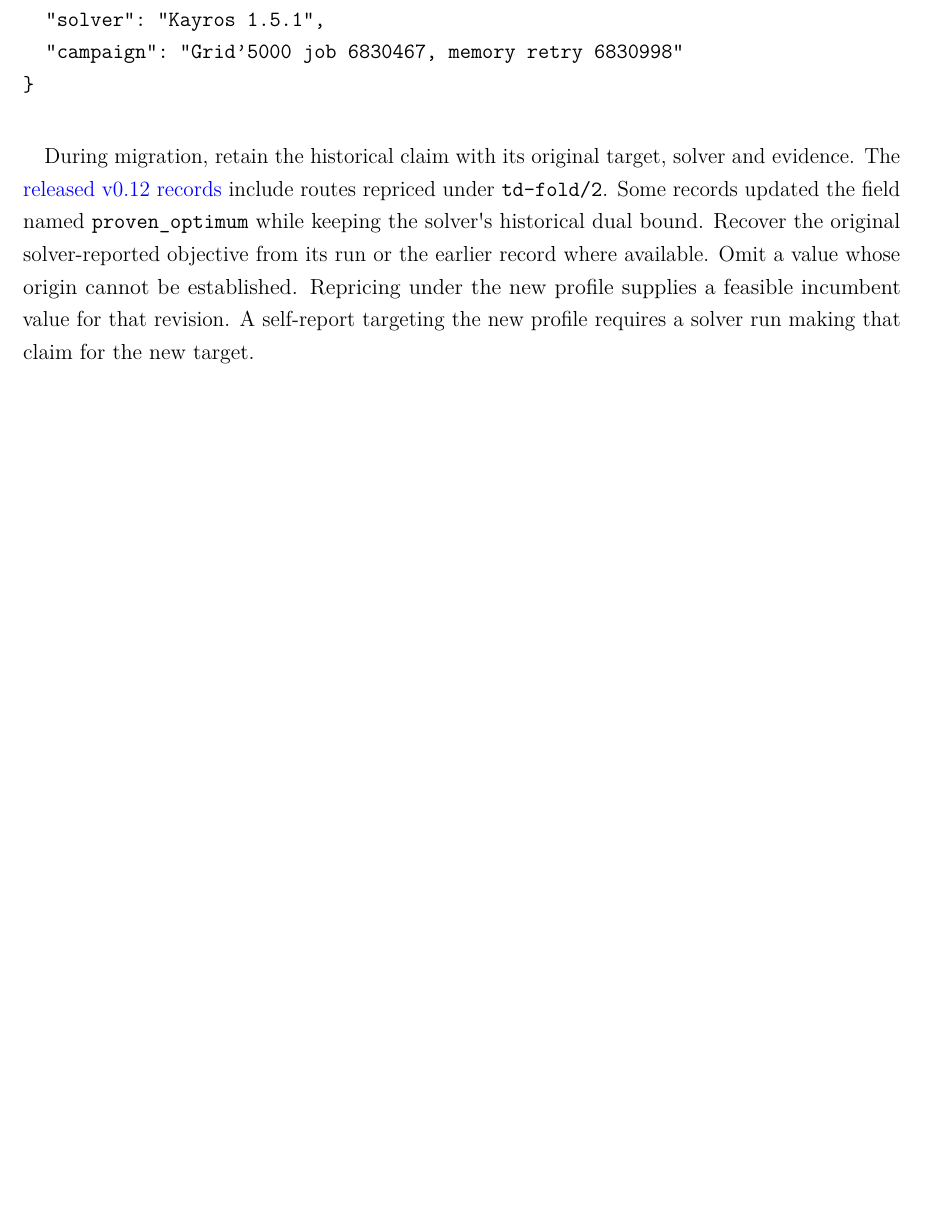
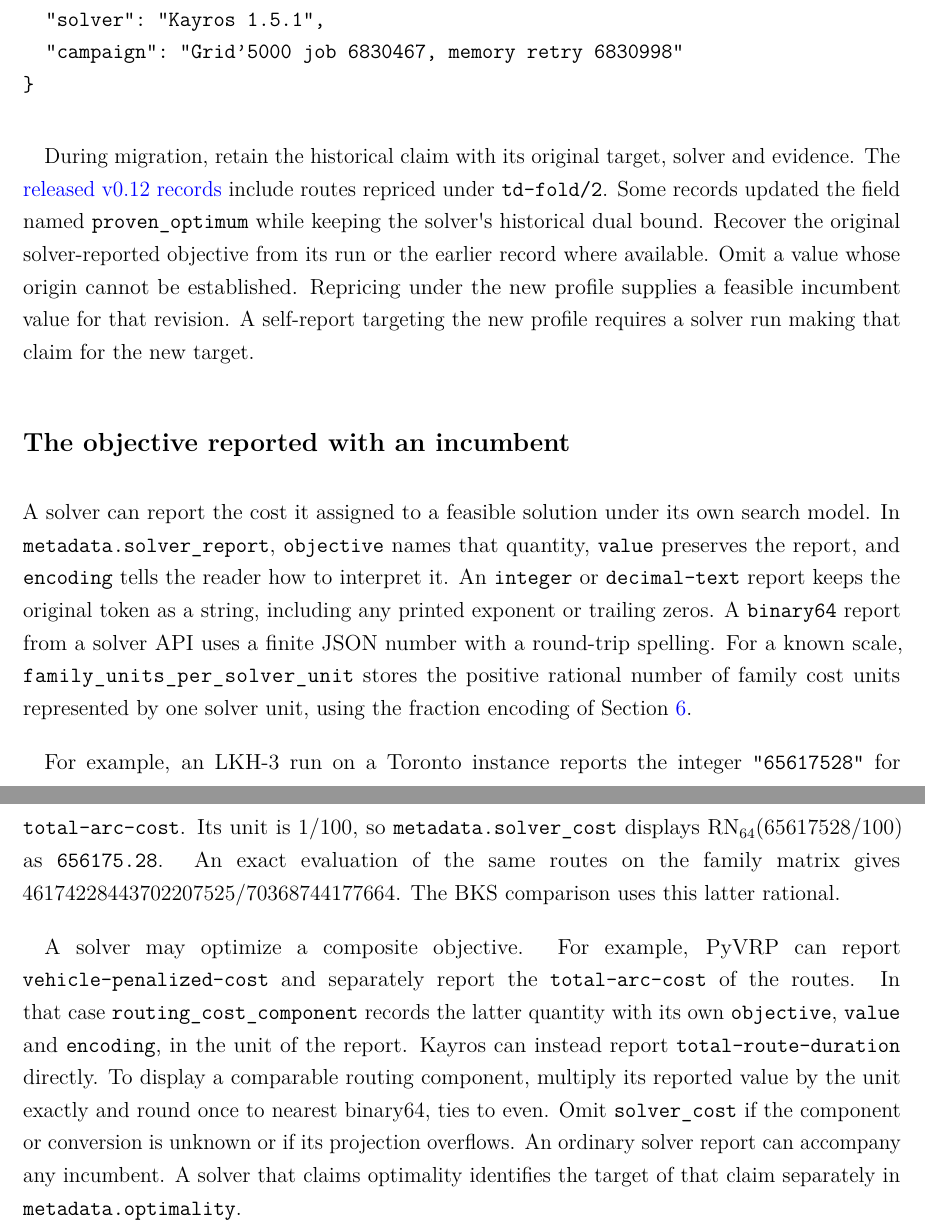
Before and after one commit to ANR-MAMUT/MAMUT-routing-standard-specification, a LaTeX paper (main.tex, which reads tex/solver-claim.tex): part of page 33 of 35 before the commit and two parts of pages 33 and 34 of 36 after it, the two joined at a grey line, cut so that both start at the same text, the shorter picture padded with empty space. Compiled offline with pdfLaTeX.

Commit message:
Specify solver objectives, units and binary64 displays
Co-authored-by: GPT-6.2-Astra xhigh <noreply@openai.com>

```diff
--- a/tex/solver-claim.tex
+++ b/tex/solver-claim.tex
@@ -12,3 +12,11 @@ For example, a Kayros run targeting \id{td-fold/1} can accompany a BKS whose rou
 \end{verbatim}
 
 During migration, retain the historical claim with its original target, solver and evidence. The \href{https://github.com/ANR-MAMUT/MAMUT-routing-archive-2026-11}{released v0.12 records} include routes repriced under \id{td-fold/2}. Some records updated the field named \id{proven_optimum} while keeping the solver\textquotesingle{}s historical dual bound. Recover the original solver-reported objective from its run or the earlier record where available. Omit a value whose origin cannot be established. Repricing under the new profile supplies a feasible incumbent value for that revision. A self-report targeting the new profile requires a solver run making that claim for the new target.
+
+\subsection*{The objective reported with an incumbent}
+
+A solver can report the cost it assigned to a feasible solution under its own search model. In \id{metadata.solver_report}, \id{objective} names that quantity, \id{value} preserves the report, and \id{encoding} tells the reader how to interpret it. An \id{integer} or \id{decimal-text} report keeps the original token as a string, including any printed exponent or trailing zeros. A \id{binary64} report from a solver API uses a finite JSON number with a round-trip spelling. For a known scale, \path{family_units_per_solver_unit} stores the positive rational number of family cost units represented by one solver unit, using the fraction encoding of Section~\ref{sec:results}.
+
+For example, an LKH-3 run on a Toronto instance reports the integer \id{"65617528"} for \id{total-arc-cost}. Its unit is $1/100$, so \id{metadata.solver_cost} displays $\RoundBinary(65617528/100)$ as \id{656175.28}. An exact evaluation of the same routes on the family matrix gives $46174228443702207525/70368744177664$. The BKS comparison uses this latter rational.
+
+A solver may optimize a composite objective. For example, PyVRP can report \id{vehicle-penalized-cost} and separately report the \id{total-arc-cost} of the routes. In that case \path{routing_cost_component} records the latter quantity with its own \id{objective}, \id{value} and \id{encoding}, in the unit of the report. Kayros can instead report \id{total-route-duration} directly. To display a comparable routing component, multiply its reported value by the unit exactly and round once to nearest binary64, ties to even. Omit \id{solver_cost} if the component or conversion is unknown or if its projection overflows. An ordinary solver report can accompany any incumbent. A solver that claims optimality identifies the target of that claim separately in \id{metadata.optimality}.
```
Also changed, not shown: main.pdf.
